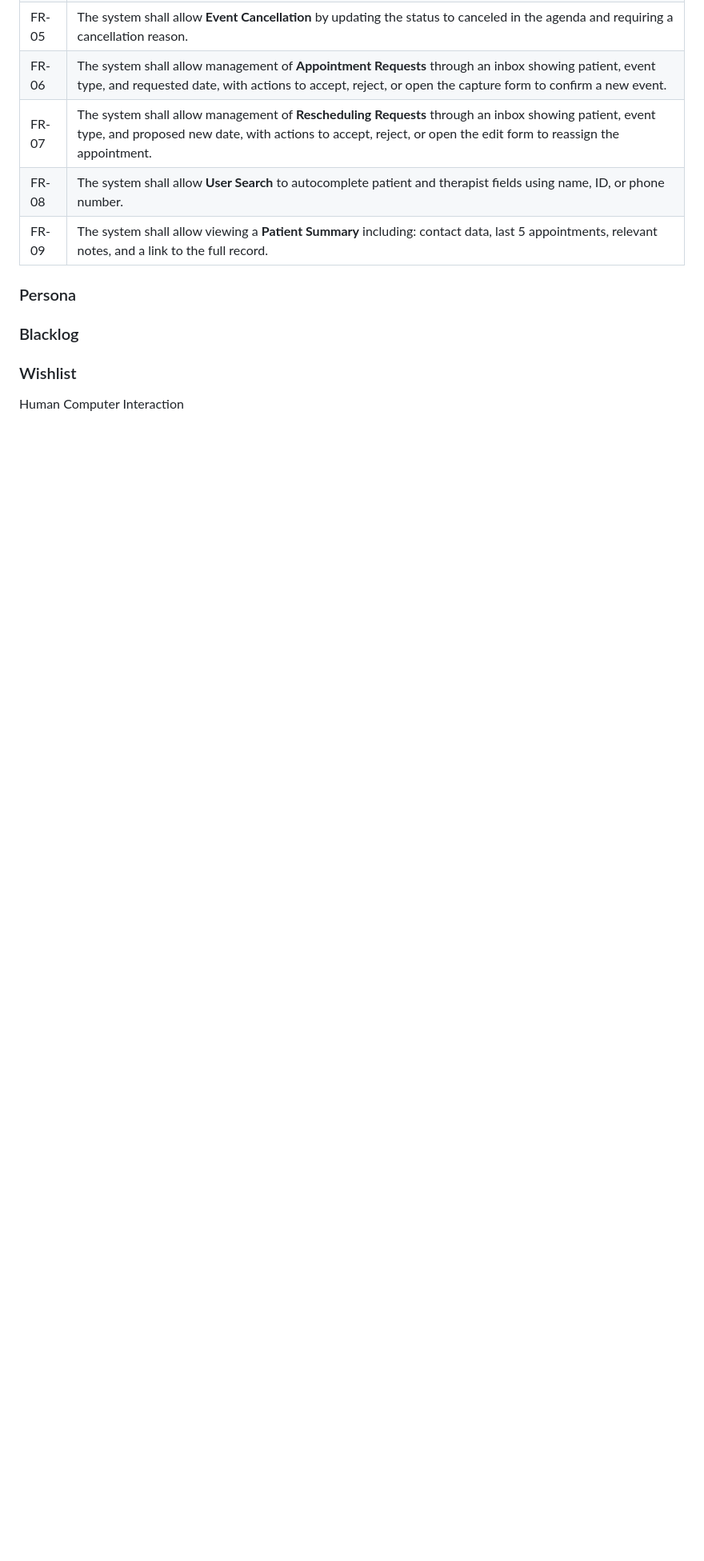
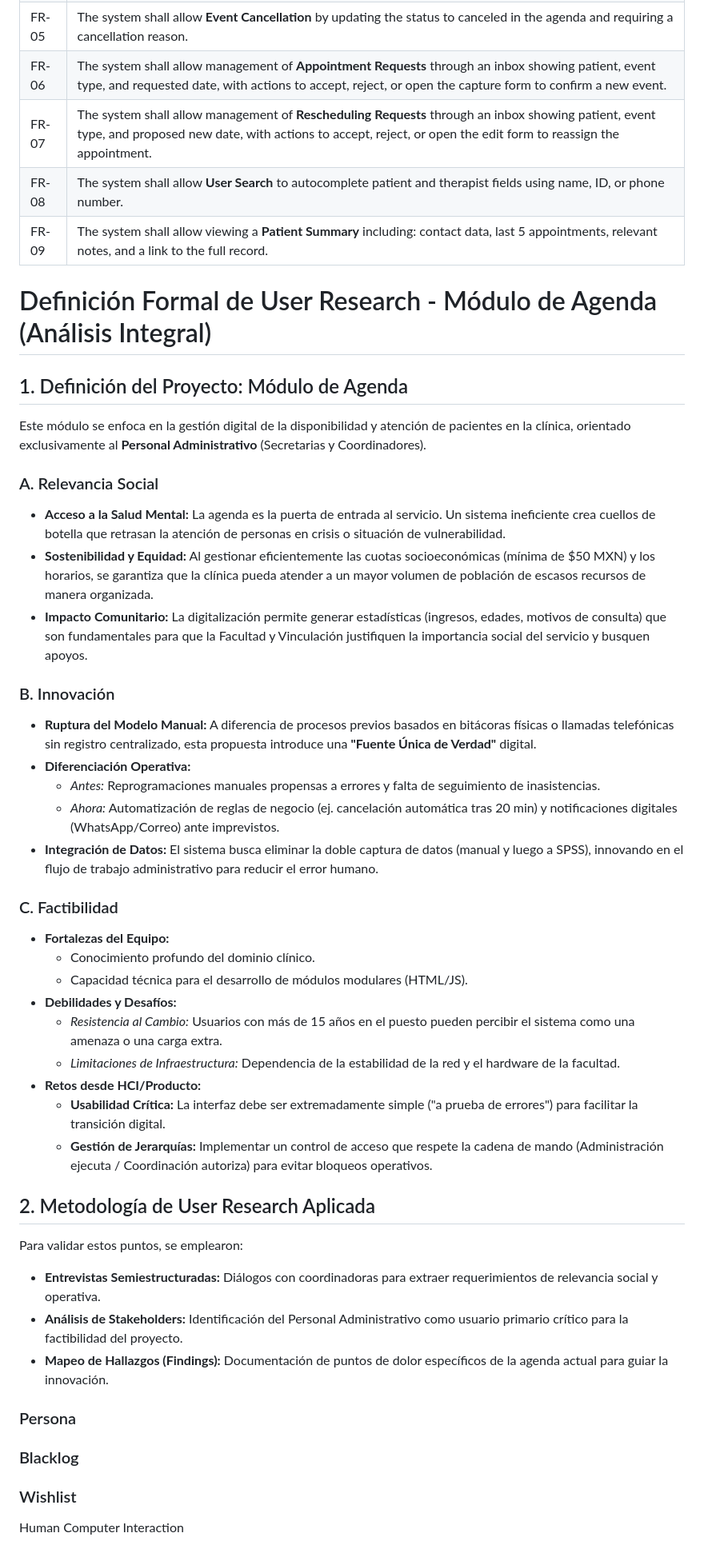
Before and after one commit to JoseMcebUAD/HCI-Equipo-4, a Markdown page: README.md, the part around the change. Shown at 80% size. Rendered like a GitHub page; blank space fills up the shorter version.

Commit message:
Expand README with User Research details for Agenda Module
Added formal definition and methodology for User Research in the Agenda Module, highlighting social relevance, innovation, feasibility, and applied research methods.

```diff
--- a/README.md
+++ b/README.md
@@ -107,7 +107,34 @@ Based on Jakob Nielsen’s 10 heuristics, we can identify problems in user inter
 | FR-08 | The system shall allow **User Search** to autocomplete patient and therapist fields using name, ID, or phone number.                                                                                                                                                                      |
 | FR-09 | The system shall allow viewing a **Patient Summary** including: contact data, last 5 appointments, relevant notes, and a link to the full record.                                                                                                                                         |
 
-
+# Definición Formal de User Research - Módulo de Agenda (Análisis Integral)
+## 1. Definición del Proyecto: Módulo de Agenda
+Este módulo se enfoca en la gestión digital de la disponibilidad y atención de pacientes en la clínica, orientado exclusivamente al **Personal Administrativo** (Secretarias y Coordinadores).
+### A. Relevancia Social
+*   **Acceso a la Salud Mental:** La agenda es la puerta de entrada al servicio. Un sistema ineficiente crea cuellos de botella que retrasan la atención de personas en crisis o situación de vulnerabilidad.
+*   **Sostenibilidad y Equidad:** Al gestionar eficientemente las cuotas socioeconómicas (mínima de $50 MXN) y los horarios, se garantiza que la clínica pueda atender a un mayor volumen de población de escasos recursos de manera organizada.
+*   **Impacto Comunitario:** La digitalización permite generar estadísticas (ingresos, edades, motivos de consulta) que son fundamentales para que la Facultad y Vinculación justifiquen la importancia social del servicio y busquen apoyos.
+### B. Innovación
+*   **Ruptura del Modelo Manual:** A diferencia de procesos previos basados en bitácoras físicas o llamadas telefónicas sin registro centralizado, esta propuesta introduce una **"Fuente Única de Verdad"** digital.
+*   **Diferenciación Operativa:**
+    *   *Antes:* Reprogramaciones manuales propensas a errores y falta de seguimiento de inasistencias.
+    *   *Ahora:* Automatización de reglas de negocio (ej. cancelación automática tras 20 min) y notificaciones digitales (WhatsApp/Correo) ante imprevistos.
+*   **Integración de Datos:** El sistema busca eliminar la doble captura de datos (manual y luego a SPSS), innovando en el flujo de trabajo administrativo para reducir el error humano.
+### C. Factibilidad
+*   **Fortalezas del Equipo:**
+    *   Conocimiento profundo del dominio clínico.
+    *   Capacidad técnica para el desarrollo de módulos modulares (HTML/JS).
+*   **Debilidades y Desafíos:**
+    *   *Resistencia al Cambio:* Usuarios con más de 15 años en el puesto pueden percibir el sistema como una amenaza o una carga extra.
+    *   *Limitaciones de Infraestructura:* Dependencia de la estabilidad de la red y el hardware de la facultad.
+*   **Retos desde HCI/Producto:**
+    *   **Usabilidad Crítica:** La interfaz debe ser extremadamente simple ("a prueba de errores") para facilitar la transición digital.
+    *   **Gestión de Jerarquías:** Implementar un control de acceso que respete la cadena de mando (Administración ejecuta / Coordinación autoriza) para evitar bloqueos operativos.
+## 2. Metodología de User Research Aplicada
+Para validar estos puntos, se emplearon:
+*   **Entrevistas Semiestructuradas:** Diálogos con coordinadoras para extraer requerimientos de relevancia social y operativa.
+*   **Análisis de Stakeholders:** Identificación del Personal Administrativo como usuario primario crítico para la factibilidad del proyecto.
+*   **Mapeo de Hallazgos (Findings):** Documentación de puntos de dolor específicos de la agenda actual para guiar la innovación.
 
 ### Persona
 
```
